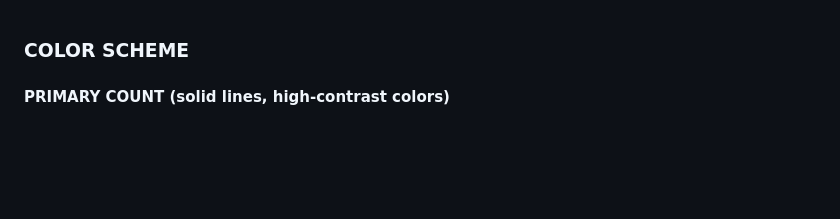
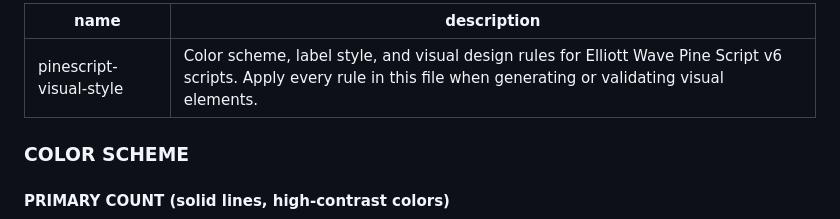
Before and after one commit to fededamis/ElliotWavePineScriptGenerator, a Markdown page: .claude/skills/pinescript-visual-style.md, the part around the change. Rendered like a GitHub page; blank space fills up the shorter version.

Commit message:
make them skills

```diff
--- a/Dependencies/3 - Elliot Wave - Visual Style.prompt.md
+++ b/.claude/skills/pinescript-visual-style.md
@@ -1,3 +1,8 @@
+---
+name: pinescript-visual-style
+description: Color scheme, label style, and visual design rules for Elliott Wave Pine Script v6 scripts. Apply every rule in this file when generating or validating visual elements.
+---
+
 ### COLOR SCHEME
 
 #### PRIMARY COUNT (solid lines, high-contrast colors)
```
Also changed, not shown: .claude/skills/pinescript-generation-rules.md (renamed from Dependencies/2 - Elliot Wave - PineScript Generation Rules.prompt.md, +5 -0 lines), Elliot Wave TradingView PineScript.prompt.md (+1 -1 lines).
